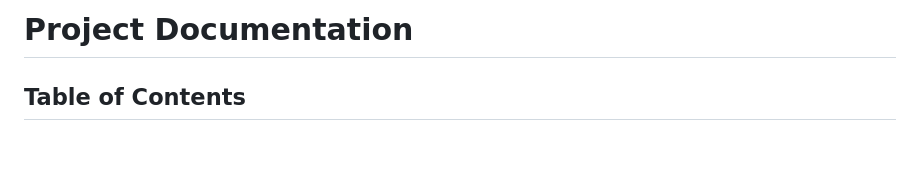
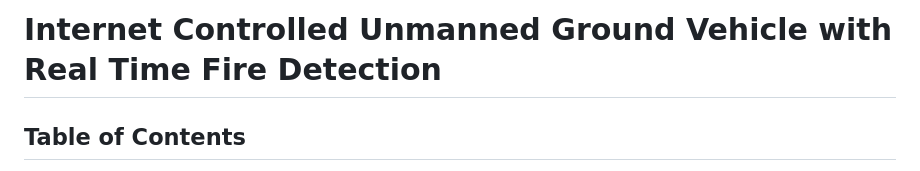
Before and after one commit to saptajitbanerjee/WiFi-Controlled-Unmanned-Ground-Vehicle-with-Real-Time-Fire-Detection, a Markdown page: README.md, the part around the change. Drawn GitHub-style; blank space fills up the shorter version.

```diff
--- a/README.md
+++ b/README.md
@@ -1,4 +1,4 @@
-# Project Documentation
+# Internet Controlled Unmanned Ground Vehicle with Real Time Fire Detection
 
 ## Table of Contents
 - [Introduction](#introduction)
```
